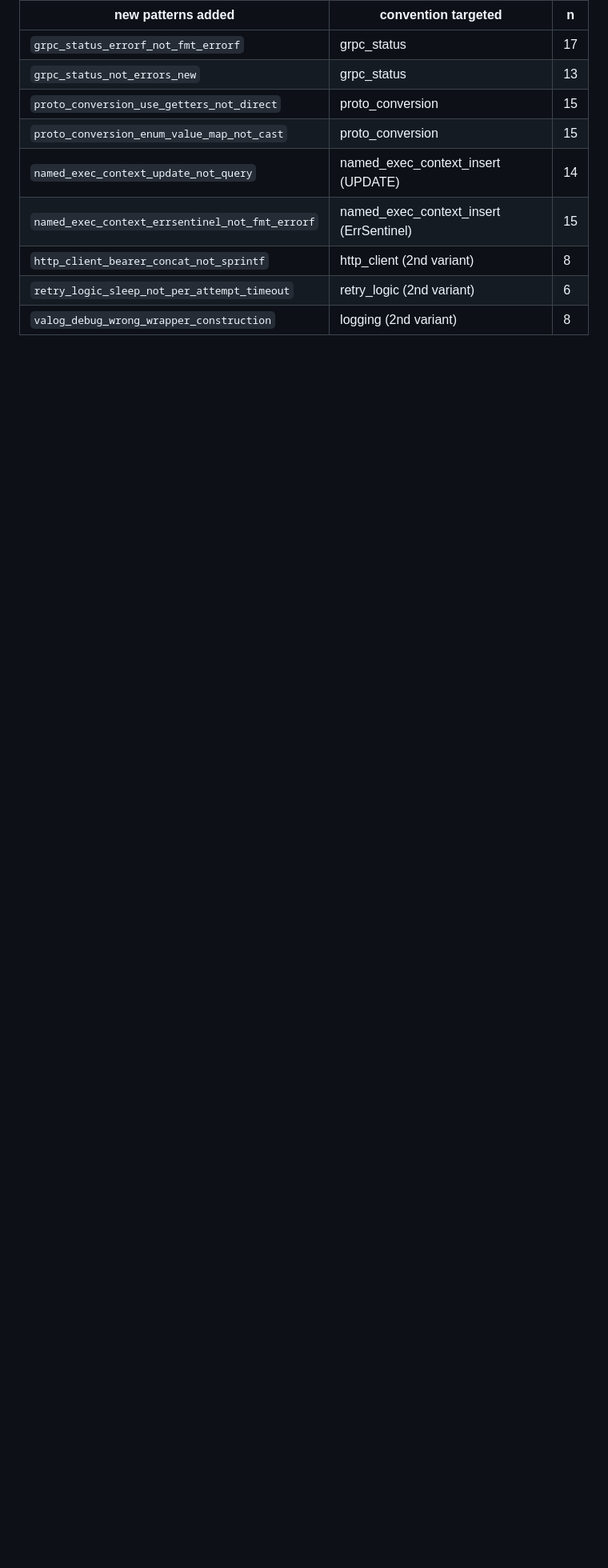
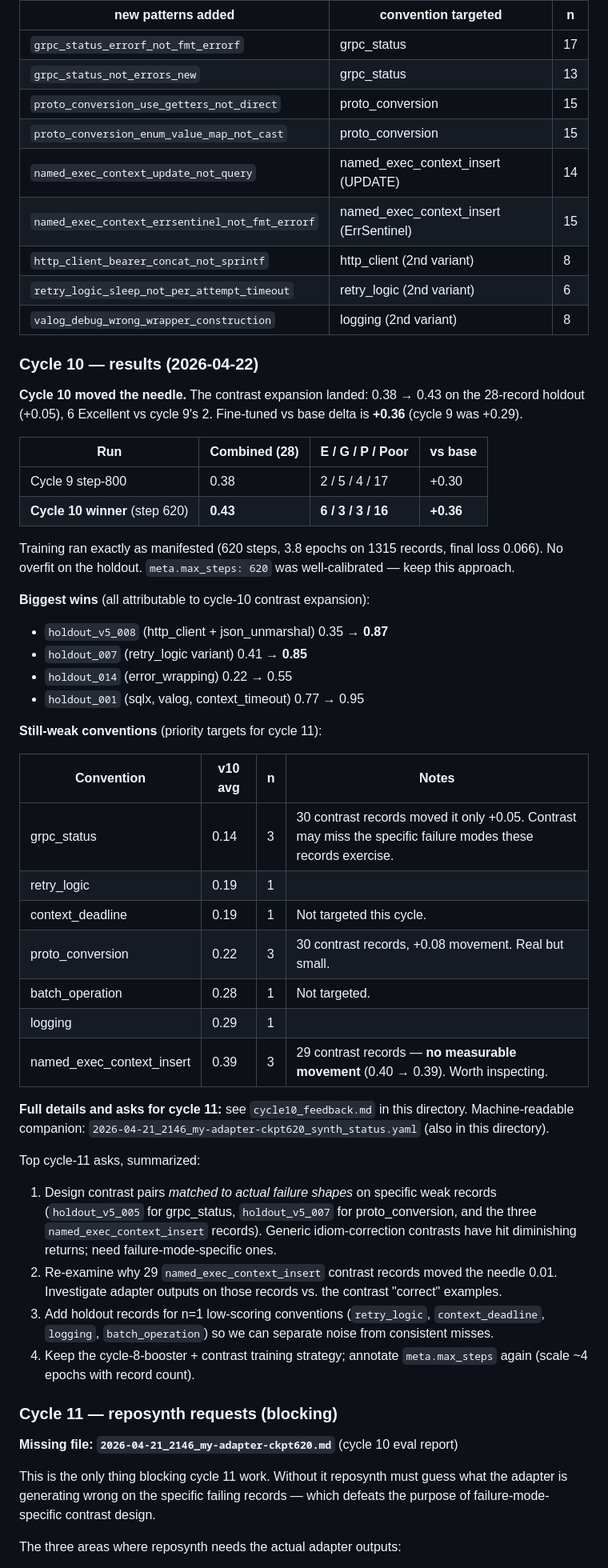
Before and after one commit to christophergutierrez/reposynth, a Markdown page: handoff/HANDOFF_NOTES.md, the part around one of its changes. Shown at 80% size. GitHub-like rendering; blank space fills up the shorter version.

Commit message:
Add cycle 11 blocking request to handoff notes
Requests 2026-04-21_2146_my-adapter-ckpt620.md (cycle 10 eval report)
needed to design failure-mode-specific contrast pairs for grpc_status,
proto_conversion, and named_exec_context_insert.

Co-Authored-By: Claude Sonnet 4.6 <noreply@anthropic.com>

```diff
--- a/handoff/HANDOFF_NOTES.md
+++ b/handoff/HANDOFF_NOTES.md
@@ -124,3 +124,49 @@ Top cycle-10 asks, summarized:
 | `retry_logic_sleep_not_per_attempt_timeout` | retry_logic (2nd variant) | 6 |
 | `valog_debug_wrong_wrapper_construction` | logging (2nd variant) | 8 |
 
+### Cycle 10 — results (2026-04-22)
+
+**Cycle 10 moved the needle.** The contrast expansion landed: 0.38 → 0.43 on the 28-record holdout (+0.05), 6 Excellent vs cycle 9's 2. Fine-tuned vs base delta is **+0.36** (cycle 9 was +0.29).
+
+| Run | Combined (28) | E / G / P / Poor | vs base |
+|---|---|---|---|
+| Cycle 9 step-800 | 0.38 | 2 / 5 / 4 / 17 | +0.30 |
+| **Cycle 10 winner** (step 620) | **0.43** | **6 / 3 / 3 / 16** | **+0.36** |
+
+Training ran exactly as manifested (620 steps, 3.8 epochs on 1315 records, final loss 0.066). No overfit on the holdout. `meta.max_steps: 620` was well-calibrated — keep this approach.
+
+**Biggest wins** (all attributable to cycle-10 contrast expansion):
+- `holdout_v5_008` (http_client + json_unmarshal) 0.35 → **0.87**
+- `holdout_007` (retry_logic variant) 0.41 → **0.85**
+- `holdout_014` (error_wrapping) 0.22 → 0.55
+- `holdout_001` (sqlx, valog, context_timeout) 0.77 → 0.95
+
+**Still-weak conventions** (priority targets for cycle 11):
+
+| Convention | v10 avg | n | Notes |
+|---|---|---|---|
+| grpc_status | 0.14 | 3 | 30 contrast records moved it only +0.05. Contrast may miss the specific failure modes these records exercise. |
+| retry_logic | 0.19 | 1 | |
+| context_deadline | 0.19 | 1 | Not targeted this cycle. |
+| proto_conversion | 0.22 | 3 | 30 contrast records, +0.08 movement. Real but small. |
+| batch_operation | 0.28 | 1 | Not targeted. |
+| logging | 0.29 | 1 | |
+| named_exec_context_insert | 0.39 | 3 | 29 contrast records — **no measurable movement** (0.40 → 0.39). Worth inspecting. |
+
+**Full details and asks for cycle 11:** see `cycle10_feedback.md` in this directory. Machine-readable companion: `2026-04-21_2146_my-adapter-ckpt620_synth_status.yaml` (also in this directory).
+
+Top cycle-11 asks, summarized:
+
+1. Design contrast pairs *matched to actual failure shapes* on specific weak records (`holdout_v5_005` for grpc_status, `holdout_v5_007` for proto_conversion, and the three `named_exec_context_insert` records). Generic idiom-correction contrasts have hit diminishing returns; need failure-mode-specific ones.
+2. Re-examine why 29 `named_exec_context_insert` contrast records moved the needle 0.01. Investigate adapter outputs on those records vs. the contrast "correct" examples.
+3. Add holdout records for n=1 low-scoring conventions (`retry_logic`, `context_deadline`, `logging`, `batch_operation`) so we can separate noise from consistent misses.
+4. Keep the cycle-8-booster + contrast training strategy; annotate `meta.max_steps` again (scale ~4 epochs with record count).
+
+### Cycle 11 — reposynth requests (blocking)
+
+**Missing file: `2026-04-21_2146_my-adapter-ckpt620.md`** (cycle 10 eval report)
+
+This is the only thing blocking cycle 11 work. Without it reposynth must guess what the adapter is generating wrong on the specific failing records — which defeats the purpose of failure-mode-specific contrast design.
+
+The three areas where reposynth needs the actual adapter outputs:
+
```
Also changed, not shown: other parts of handoff/HANDOFF_NOTES.md (+19 -0 lines).
